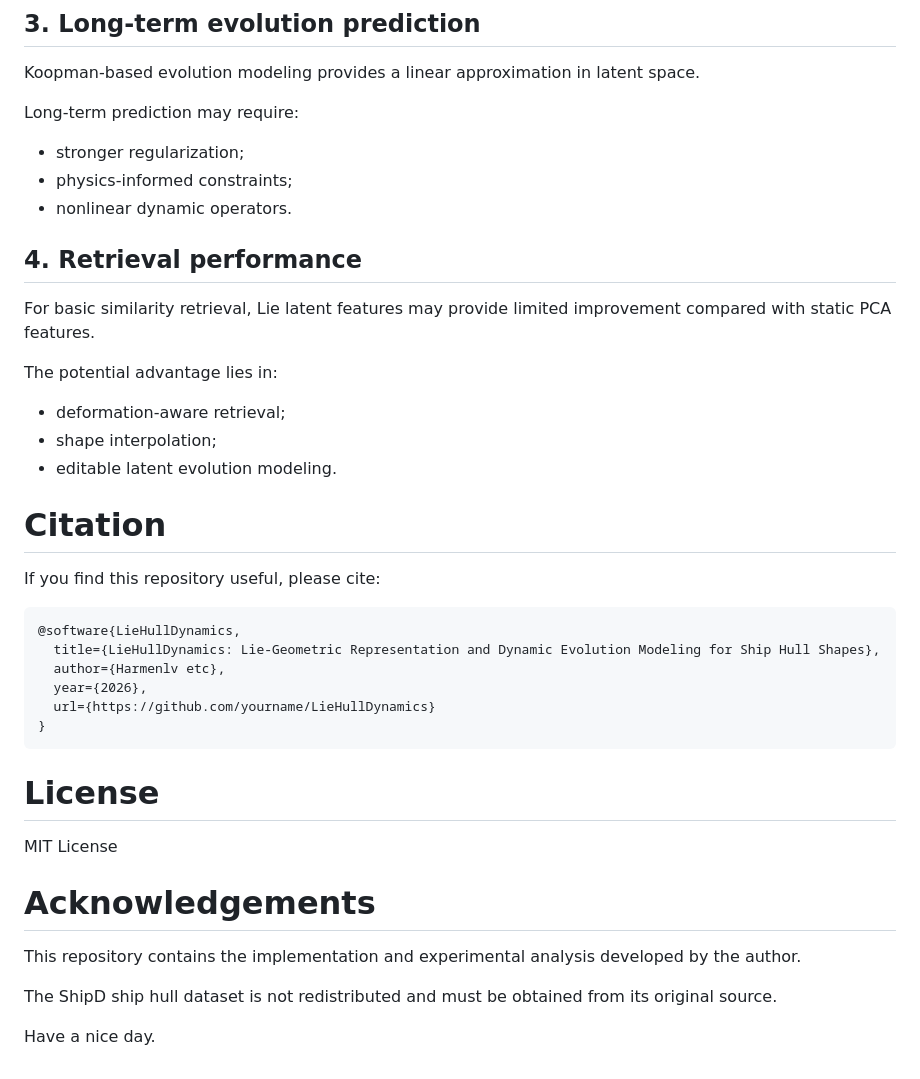
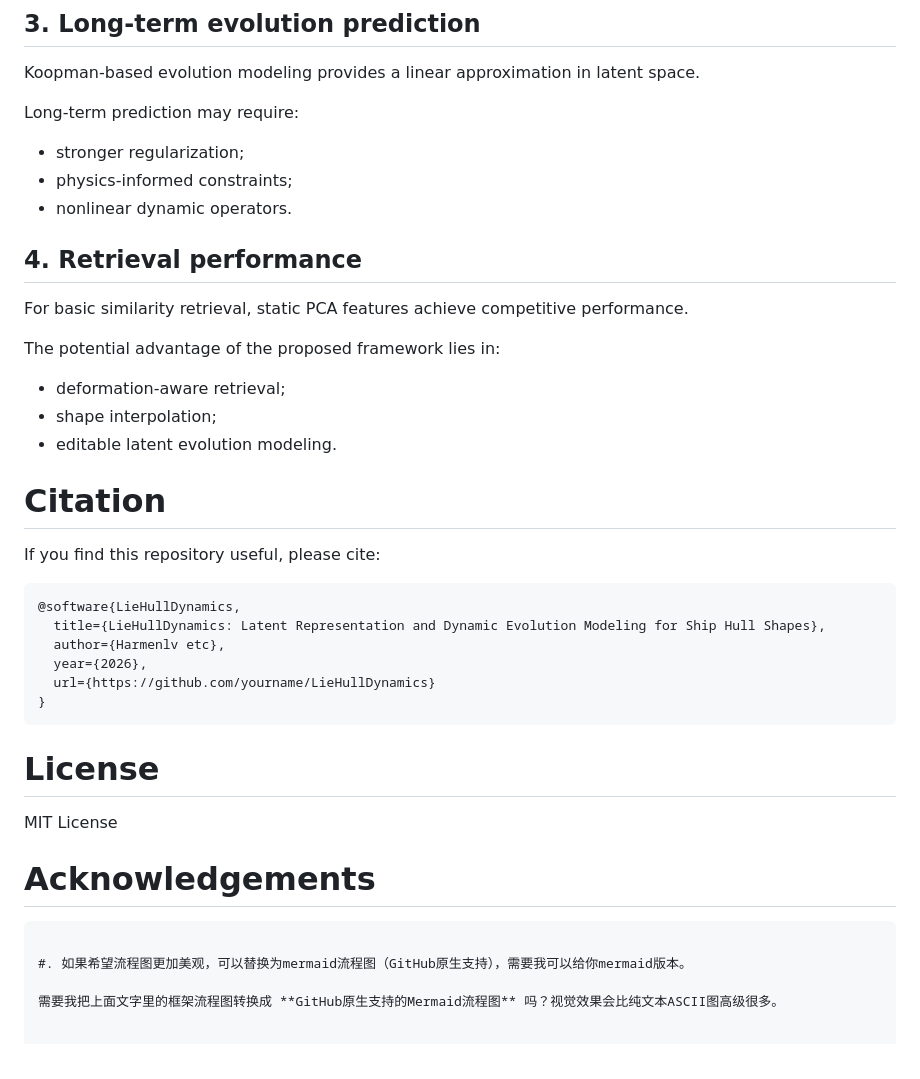
Before and after one commit to Harmenlv/LieHullDynamics, a Markdown page: README.md, the part around one of its changes. Drawn GitHub-style.

````diff
--- a/README.md
+++ b/README.md
@@ -288,28 +227,23 @@ The main motivation of the framework is not only compression, but also:
 Koopman-based evolution modeling provides a linear approximation in latent space.
 
 Long-term prediction may require:
-
 * stronger regularization;
 * physics-informed constraints;
 * nonlinear dynamic operators.
 
 ## 4. Retrieval performance
+For basic similarity retrieval, static PCA features achieve competitive performance.
 
-For basic similarity retrieval, Lie latent features may provide limited improvement compared with static PCA features.
-
-The potential advantage lies in:
-
+The potential advantage of the proposed framework lies in:
 * deformation-aware retrieval;
 * shape interpolation;
 * editable latent evolution modeling.
 
 # Citation
-
 If you find this repository useful, please cite:
-
 ```bibtex
 @software{LieHullDynamics,
-  title={LieHullDynamics: Lie-Geometric Representation and Dynamic Evolution Modeling for Ship Hull Shapes},
+  title={LieHullDynamics: Latent Representation and Dynamic Evolution Modeling for Ship Hull Shapes},
   author={Harmenlv etc},
   year={2026},
   url={https://github.com/yourname/LieHullDynamics}
@@ -317,13 +251,11 @@ If you find this repository useful, please cite:
 ```
 
 # License
-
 MIT License
 
 # Acknowledgements
+```
 
-This repository contains the implementation and experimental analysis developed by the author.
+#. 如果希望流程图更加美观，可以替换为mermaid流程图（GitHub原生支持），需要我可以给你mermaid版本。
 
-The ShipD ship hull dataset is not redistributed and must be obtained from its original source.
-
-Have a nice day.
+需要我把上面文字里的框架流程图转换成 **GitHub原生支持的Mermaid流程图** 吗？视觉效果会比纯文本ASCII图高级很多。
````
Also changed, not shown: other parts of README.md (+24 -85 lines).
